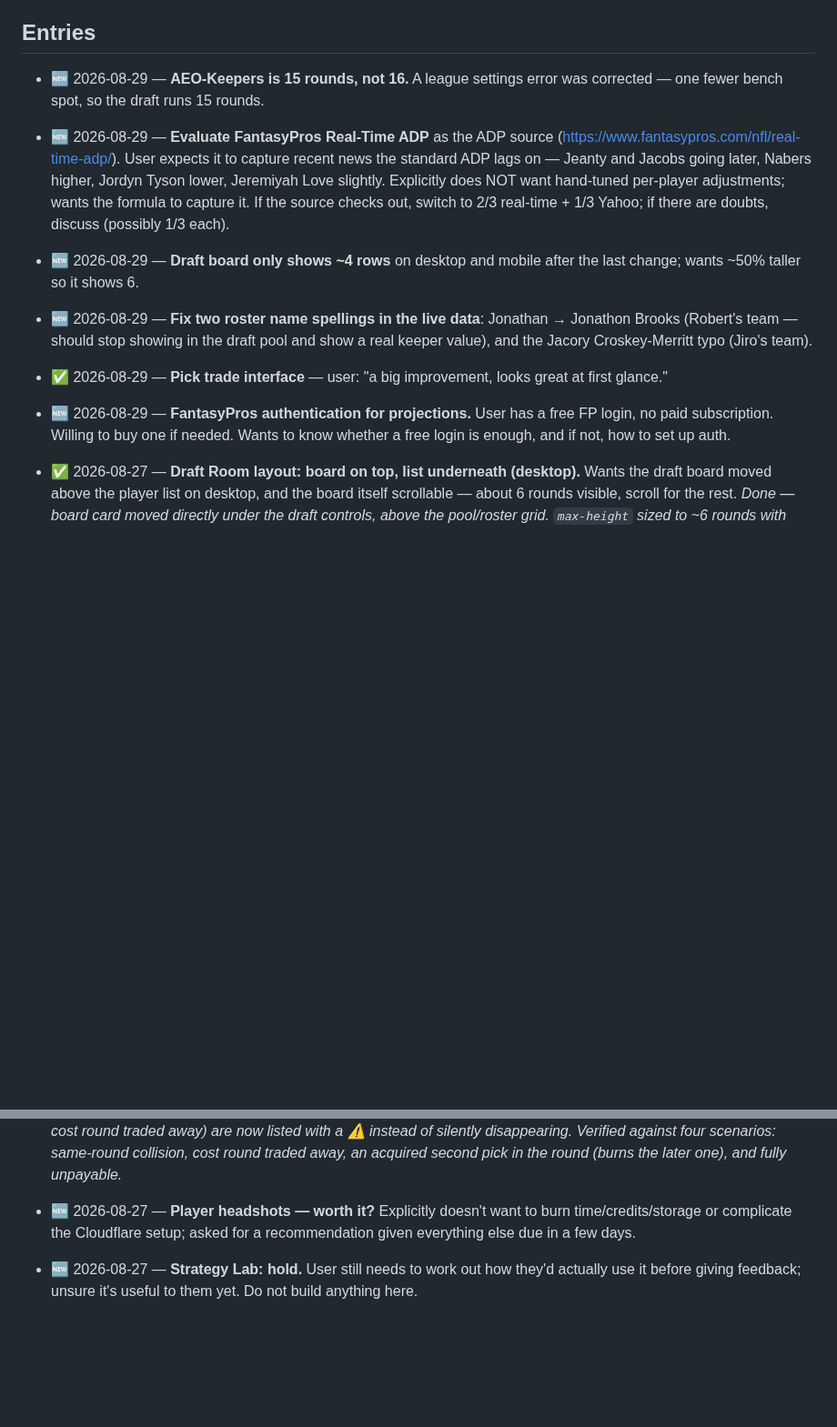
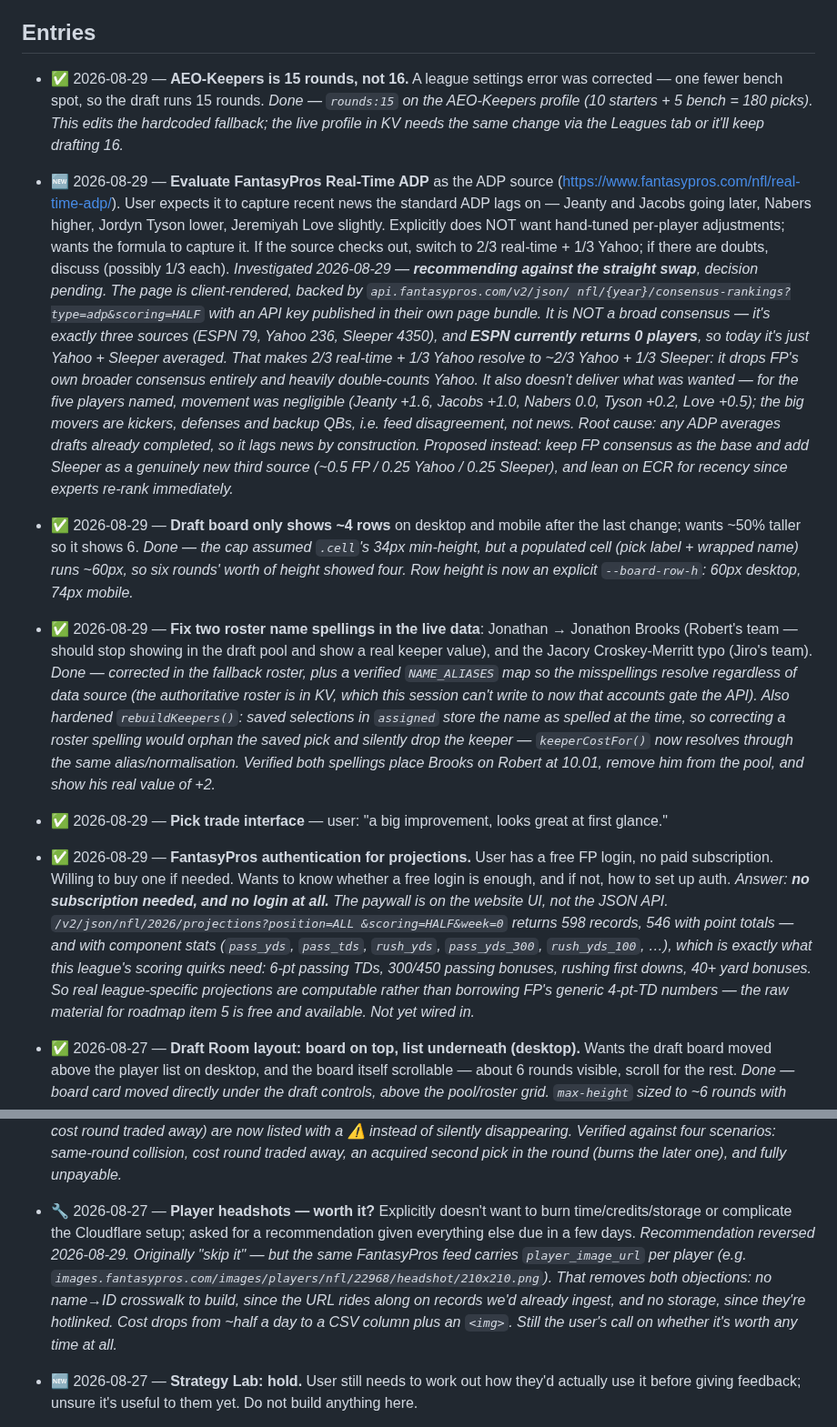
Before and after one commit to hkeseyan/aeo-draft-lab, a Markdown page: FEEDBACK.md, 2 parts joined by grey strips. Shown at 91% size. Rendered like a GitHub page; blank space fills up the shorter version.

Commit message:
Log the ADP source investigation and FantasyPros API findings
Records the outcome of evaluating FantasyPros Real-Time ADP (recommending
against the straight swap, with the source breakdown and per-player movement
that led there), the finding that projections need no login or subscription,
and the reversed headshot recommendation now that image URLs arrive attached
to records already ingested.

Co-Authored-By: Claude Opus 5 <noreply@anthropic.com>
Claude-Session: https://claude.ai/code/session_015otbq6qqgJhqqAfHDDkbB7

```diff
--- a/FEEDBACK.md
+++ b/FEEDBACK.md
@@ -16,8 +16,11 @@ Status legend: 🆕 new · 🔧 in progress · ✅ done (see SPECS.md) · ⛔ wo
 
 <!-- Newest first. One line per item: date, status, short description. -->
 
-- 🆕 2026-08-29 — **AEO-Keepers is 15 rounds, not 16.** A league settings error
+- ✅ 2026-08-29 — **AEO-Keepers is 15 rounds, not 16.** A league settings error
   was corrected — one fewer bench spot, so the draft runs 15 rounds.
+  *Done — `rounds:15` on the AEO-Keepers profile (10 starters + 5 bench = 180
+  picks). This edits the hardcoded fallback; the live profile in KV needs the
+  same change via the Leagues tab or it'll keep drafting 16.*
 - 🆕 2026-08-29 — **Evaluate FantasyPros Real-Time ADP** as the ADP source
   (https://www.fantasypros.com/nfl/real-time-adp/). User expects it to capture
   recent news the standard ADP lags on — Jeanty and Jacobs going later, Nabers
@@ -25,16 +28,51 @@ Status legend: 🆕 new · 🔧 in progress · ✅ done (see SPECS.md) · ⛔ wo
   hand-tuned per-player adjustments; wants the formula to capture it. If the
   source checks out, switch to 2/3 real-time + 1/3 Yahoo; if there are doubts,
   discuss (possibly 1/3 each).
-- 🆕 2026-08-29 — **Draft board only shows ~4 rows** on desktop and mobile after
+  *Investigated 2026-08-29 — **recommending against the straight swap**, decision
+  pending. The page is client-rendered, backed by `api.fantasypros.com/v2/json/
+  nfl/{year}/consensus-rankings?type=adp&scoring=HALF` with an API key published
+  in their own page bundle. It is NOT a broad consensus — it's exactly three
+  sources (ESPN 79, Yahoo 236, Sleeper 4350), and **ESPN currently returns 0
+  players**, so today it's just Yahoo + Sleeper averaged. That makes 2/3
+  real-time + 1/3 Yahoo resolve to ~2/3 Yahoo + 1/3 Sleeper: it drops FP's own
+  broader consensus entirely and heavily double-counts Yahoo. It also doesn't
+  deliver what was wanted — for the five players named, movement was negligible
+  (Jeanty +1.6, Jacobs +1.0, Nabers 0.0, Tyson +0.2, Love +0.5); the big movers
+  are kickers, defenses and backup QBs, i.e. feed disagreement, not news. Root
+  cause: any ADP averages drafts already completed, so it lags news by
+  construction. Proposed instead: keep FP consensus as the base and add Sleeper
+  as a genuinely new third source (~0.5 FP / 0.25 Yahoo / 0.25 Sleeper), and
+  lean on ECR for recency since experts re-rank immediately.*
+- ✅ 2026-08-29 — **Draft board only shows ~4 rows** on desktop and mobile after
   the last change; wants ~50% taller so it shows 6.
-- 🆕 2026-08-29 — **Fix two roster name spellings in the live data**: Jonathan →
+  *Done — the cap assumed `.cell`'s 34px min-height, but a populated cell (pick
+  label + wrapped name) runs ~60px, so six rounds' worth of height showed four.
+  Row height is now an explicit `--board-row-h`: 60px desktop, 74px mobile.*
+- ✅ 2026-08-29 — **Fix two roster name spellings in the live data**: Jonathan →
   Jonathon Brooks (Robert's team — should stop showing in the draft pool and
   show a real keeper value), and the Jacory Croskey-Merritt typo (Jiro's team).
+  *Done — corrected in the fallback roster, plus a verified `NAME_ALIASES` map
+  so the misspellings resolve regardless of data source (the authoritative
+  roster is in KV, which this session can't write to now that accounts gate the
+  API). Also hardened `rebuildKeepers()`: saved selections in `assigned` store
+  the name as spelled at the time, so correcting a roster spelling would orphan
+  the saved pick and silently drop the keeper — `keeperCostFor()` now resolves
+  through the same alias/normalisation. Verified both spellings place Brooks on
+  Robert at 10.01, remove him from the pool, and show his real value of +2.*
 - ✅ 2026-08-29 — **Pick trade interface** — user: "a big improvement, looks
   great at first glance."
-- 🆕 2026-08-29 — **FantasyPros authentication for projections.** User has a
+- ✅ 2026-08-29 — **FantasyPros authentication for projections.** User has a
   free FP login, no paid subscription. Willing to buy one if needed. Wants to
   know whether a free login is enough, and if not, how to set up auth.
+  *Answer: **no subscription needed, and no login at all.** The paywall is on
+  the website UI, not the JSON API. `/v2/json/nfl/2026/projections?position=ALL
+  &scoring=HALF&week=0` returns 598 records, 546 with point totals — and with
+  component stats (`pass_yds`, `pass_tds`, `rush_yds`, `pass_yds_300`,
+  `rush_yds_100`, …), which is exactly what this league's scoring quirks need:
+  6-pt passing TDs, 300/450 passing bonuses, rushing first downs, 40+ yard
+  bonuses. So real league-specific projections are computable rather than
+  borrowing FP's generic 4-pt-TD numbers — the raw material for roadmap item 5
+  is free and available. Not yet wired in.*
 
 - ✅ 2026-08-27 — **Draft Room layout: board on top, list underneath (desktop).**
   Wants the draft board moved above the player list on desktop, and the board
@@ -106,9 +144,16 @@ Status legend: 🆕 new · 🔧 in progress · ✅ done (see SPECS.md) · ⛔ wo
   now listed with a ⚠ instead of silently disappearing. Verified against four
   scenarios: same-round collision, cost round traded away, an acquired second
   pick in the round (burns the later one), and fully unpayable.*
-- 🆕 2026-08-27 — **Player headshots — worth it?** Explicitly doesn't want to
+- 🔧 2026-08-27 — **Player headshots — worth it?** Explicitly doesn't want to
   burn time/credits/storage or complicate the Cloudflare setup; asked for a
   recommendation given everything else due in a few days.
+  *Recommendation reversed 2026-08-29. Originally "skip it" — but the same
+  FantasyPros feed carries `player_image_url` per player (e.g.
+  `images.fantasypros.com/images/players/nfl/22968/headshot/210x210.png`). That
+  removes both objections: no name→ID crosswalk to build, since the URL rides
+  along on records we'd already ingest, and no storage, since they're
+  hotlinked. Cost drops from ~half a day to a CSV column plus an `<img>`.
+  Still the user's call on whether it's worth any time at all.*
 - 🆕 2026-08-27 — **Strategy Lab: hold.** User still needs to work out how they'd
   actually use it before giving feedback; unsure it's useful to them yet. Do
   not build anything here.
```
